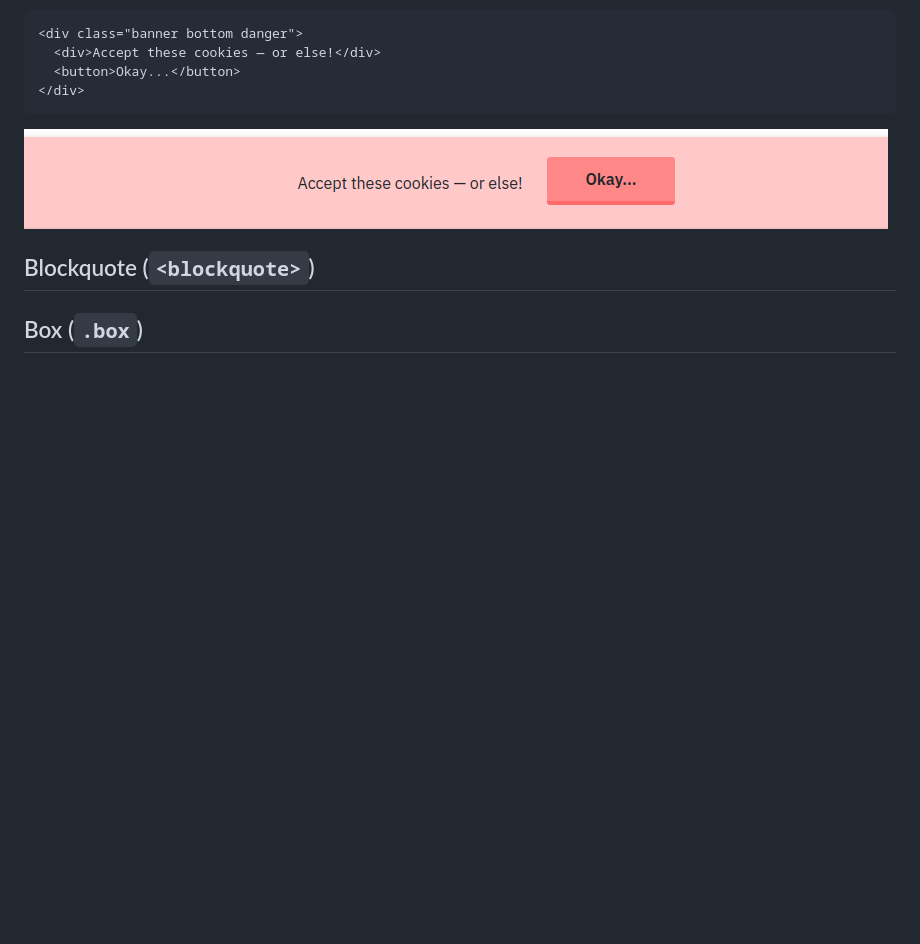
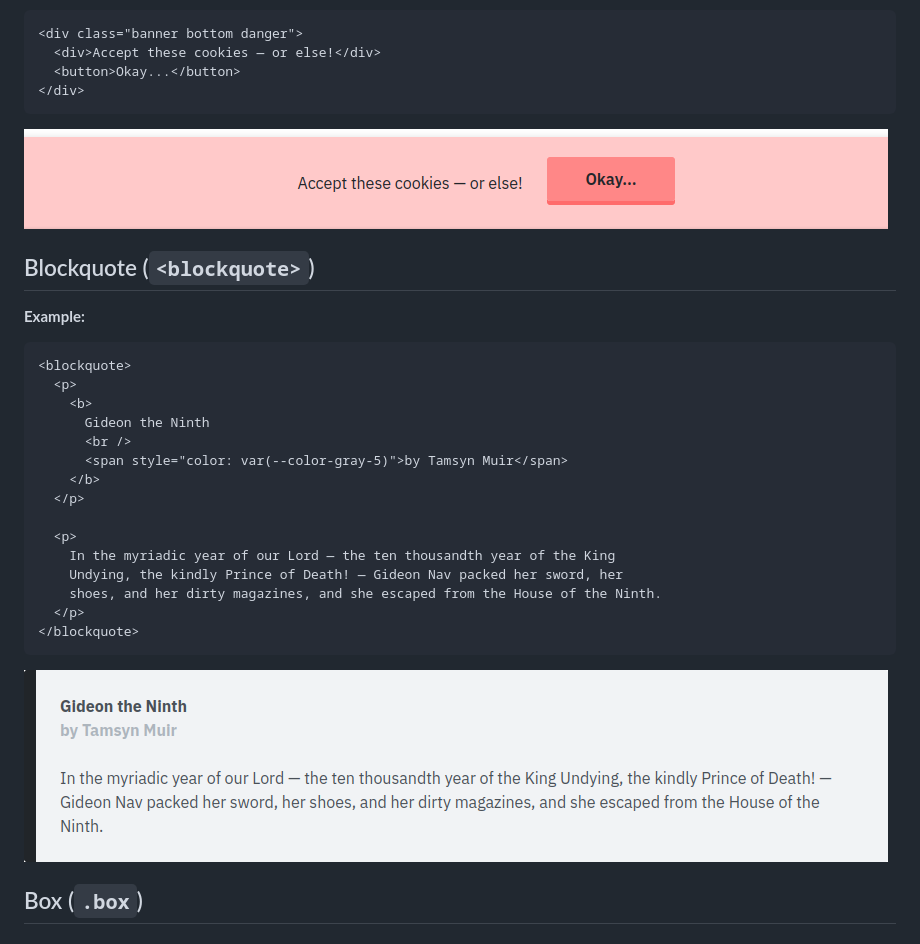
Before and after one commit to jrc03c/base-css, a Markdown page: readme.md, the part around the change. Rendered like a GitHub page; pictures changed too: demo/blockquote.png (added); blank space fills up the shorter version.

````diff
--- a/readme.md
+++ b/readme.md
@@ -237,9 +237,31 @@ Apply `top` or `bottom` classes to the banner element to place it at the top or
 </div>
 ```
 
-![](demo/example-banner.png)
+![](demo/banner.png)
 
 ## Blockquote (`<blockquote>`)
+
+**Example:**
+
+```html
+<blockquote>
+  <p>
+    <b>
+      Gideon the Ninth
+      <br />
+      <span style="color: var(--color-gray-5)">by Tamsyn Muir</span>
+    </b>
+  </p>
+
+  <p>
+    In the myriadic year of our Lord — the ten thousandth year of the King
+    Undying, the kindly Prince of Death! — Gideon Nav packed her sword, her
+    shoes, and her dirty magazines, and she escaped from the House of the Ninth.
+  </p>
+</blockquote>
+```
+
+![](demo/blockquote.png)
 
 ## Box (`.box`)
 
````
Also changed, not shown: demo/banner.png (renamed from demo/example-banner.png).
